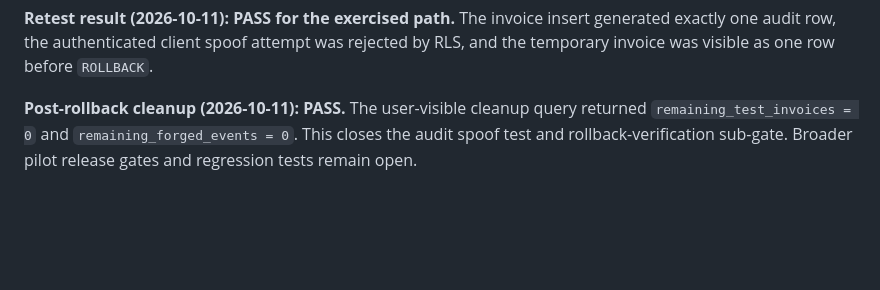
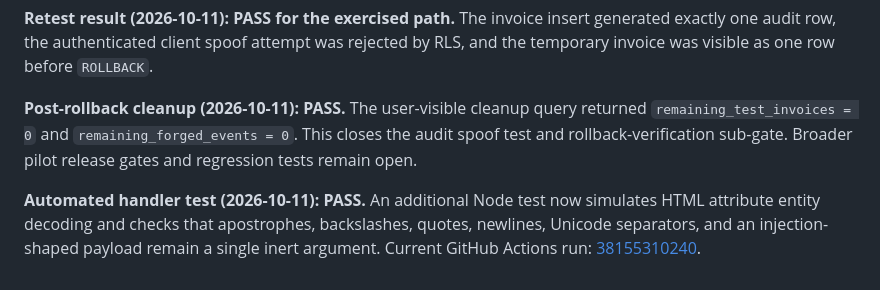
Before and after one commit to brianmalisakuyanda947-svg/Paymind-health, a Markdown page: PILOT_READINESS.md, the part around the change. GitHub-like rendering; blank space fills up the shorter version.

Commit message:
docs: record passing inline handler injection regression

```diff
--- a/PILOT_READINESS.md
+++ b/PILOT_READINESS.md
@@ -151,3 +151,5 @@ The first audit test created one database-generated audit row but the client spo
 **Retest result (2026-10-11): PASS for the exercised path.** The invoice insert generated exactly one audit row, the authenticated client spoof attempt was rejected by RLS, and the temporary invoice was visible as one row before `ROLLBACK`.
 
 **Post-rollback cleanup (2026-10-11): PASS.** The user-visible cleanup query returned `remaining_test_invoices = 0` and `remaining_forged_events = 0`. This closes the audit spoof test and rollback-verification sub-gate. Broader pilot release gates and regression tests remain open.
+
+**Automated handler test (2026-10-11): PASS.** An additional Node test now simulates HTML attribute entity decoding and checks that apostrophes, backslashes, quotes, newlines, Unicode separators, and an injection-shaped payload remain a single inert argument. Current GitHub Actions run: [38155310240](https://github.com/brianmalisakuyanda947-svg/Paymind-health/actions/runs/38155310240).
```
